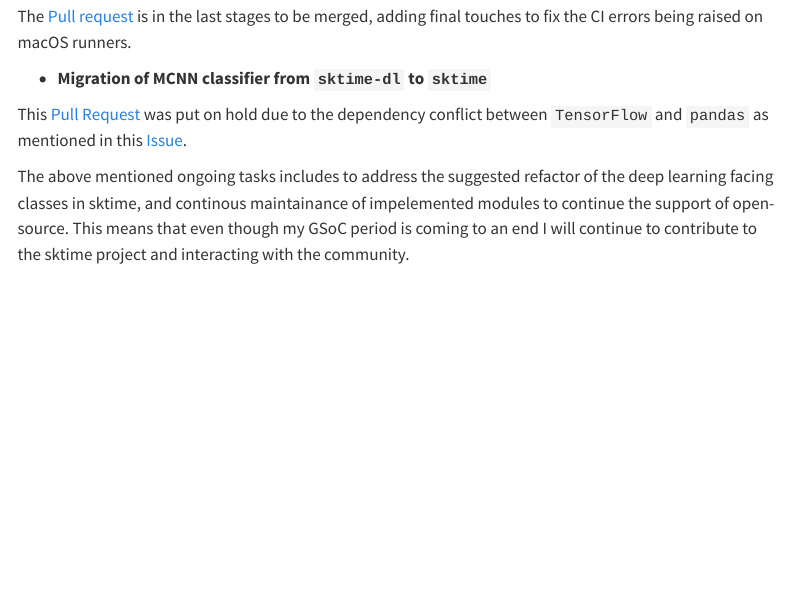
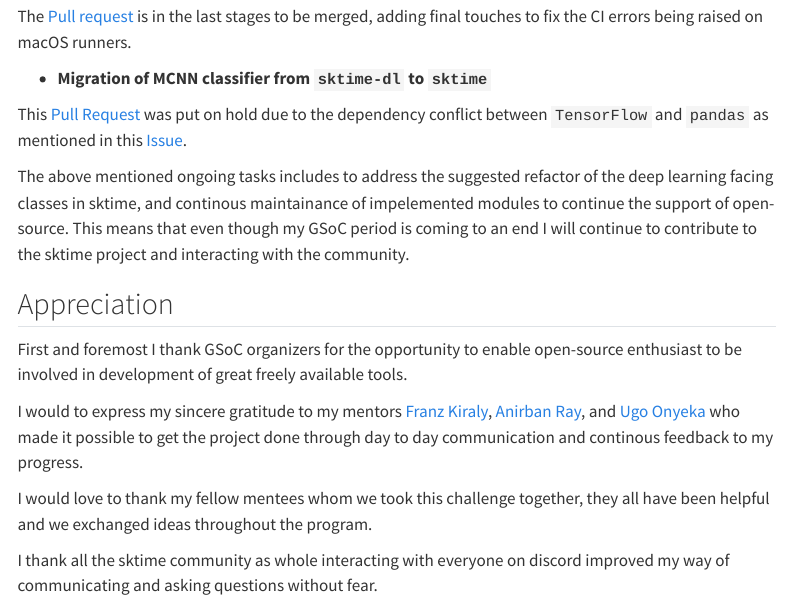
Before and after one commit to fnhirwa/gsoc2024, a Quarto document (index.qmd): the page in a window 1100 px wide, from 2000 px down. Rendered offline with R 4.5, knitr and Pandoc in place of Quarto, with nearby package versions; menus at the side of the page are left out.

Commit message:
added appreciation

```diff
--- a/index.qmd
+++ b/index.qmd
@@ -70,3 +70,13 @@ The [Pull request](https://github.com/sktime/sktime/pull/6952) is in the last st
 This [Pull Request](https://github.com/sktime/sktime/pull/6763) was put on hold due to the dependency conflict between `TensorFlow` and `pandas` as mentioned in this [Issue](https://github.com/sktime/sktime/issues/6826).
 
 The above mentioned ongoing tasks includes to address the suggested refactor of the deep learning facing classes in sktime, and continous maintainance of impelemented modules to continue the support of open-source. This means that even though my GSoC period is coming to an end I will continue to contribute to the sktime project and interacting with the community.
+
+## Appreciation
+
+First and foremost I thank GSoC organizers for the opportunity to enable open-source enthusiast to be involved in development of great freely available tools.
+
+I would to express my sincere gratitude to my mentors [Franz Kiraly](https://github.com/fkiraly), [Anirban Ray](https://github.com/yarnabrina), and [Ugo Onyeka](https://github.com/onyekaugochukwu) who made it possible to get the project done through day to day communication and continous feedback to my progress.
+
+I would love to thank my fellow mentees whom we took this challenge together, they all have been helpful and we exchanged ideas throughout the program.
+
+I thank all the sktime community as whole interacting with everyone on discord improved my way of communicating and asking questions without fear.
```
